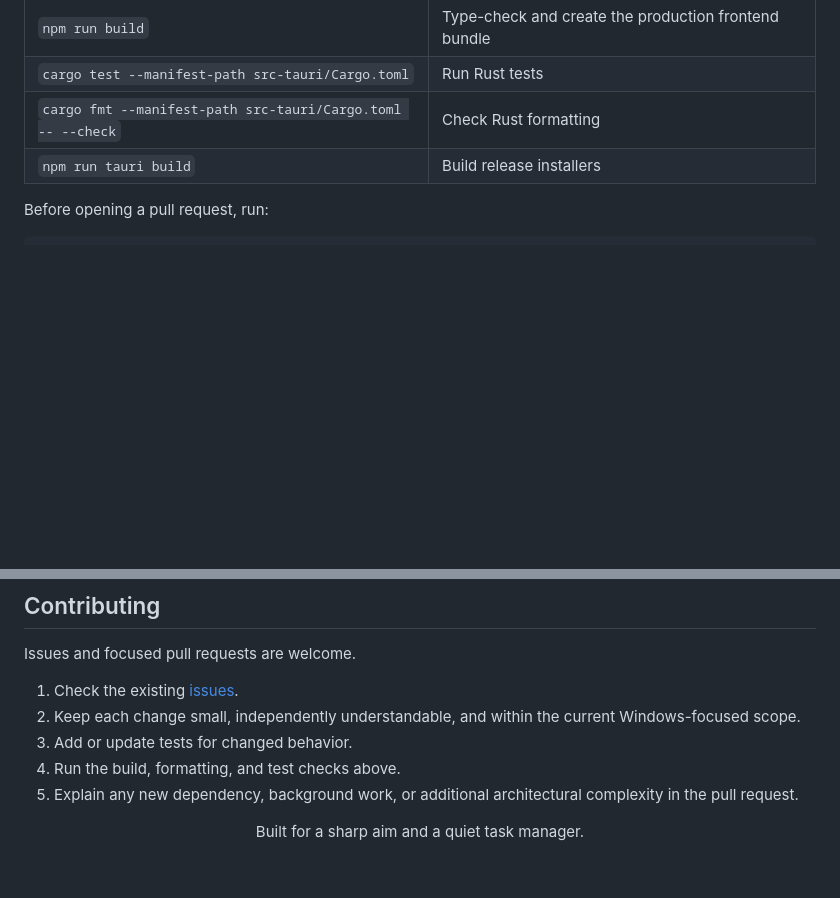
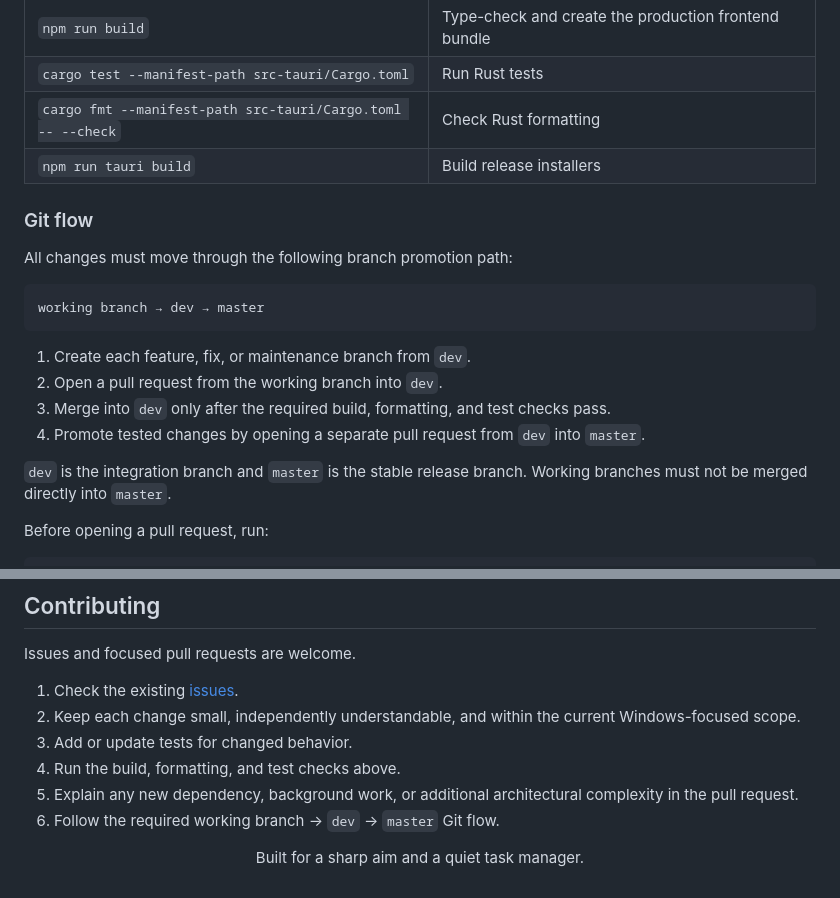
Before and after one commit to msugenius/periscope, a Markdown page: README.md, 2 parts joined by grey strips. Drawn GitHub-style; blank space fills up the shorter version.

Commit message:
docs: require dev-first Git flow

````diff
--- a/README.md
+++ b/README.md
@@ -152,6 +152,24 @@ periScope/
 | `cargo fmt --manifest-path src-tauri/Cargo.toml -- --check` | Check Rust formatting |
 | `npm run tauri build` | Build release installers |
 
+### Git flow
+
+All changes must move through the following branch promotion path:
+
+```text
+working branch → dev → master
+```
+
+1. Create each feature, fix, or maintenance branch from `dev`.
+2. Open a pull request from the working branch into `dev`.
+3. Merge into `dev` only after the required build, formatting, and test checks
+   pass.
+4. Promote tested changes by opening a separate pull request from `dev` into
+   `master`.
+
+`dev` is the integration branch and `master` is the stable release branch.
+Working branches must not be merged directly into `master`.
+
 Before opening a pull request, run:
 
 ```powershell
@@ -193,6 +211,7 @@ Issues and focused pull requests are welcome.
 4. Run the build, formatting, and test checks above.
 5. Explain any new dependency, background work, or additional architectural
    complexity in the pull request.
+6. Follow the required working branch → `dev` → `master` Git flow.
 
 <div align="center">
 
````
